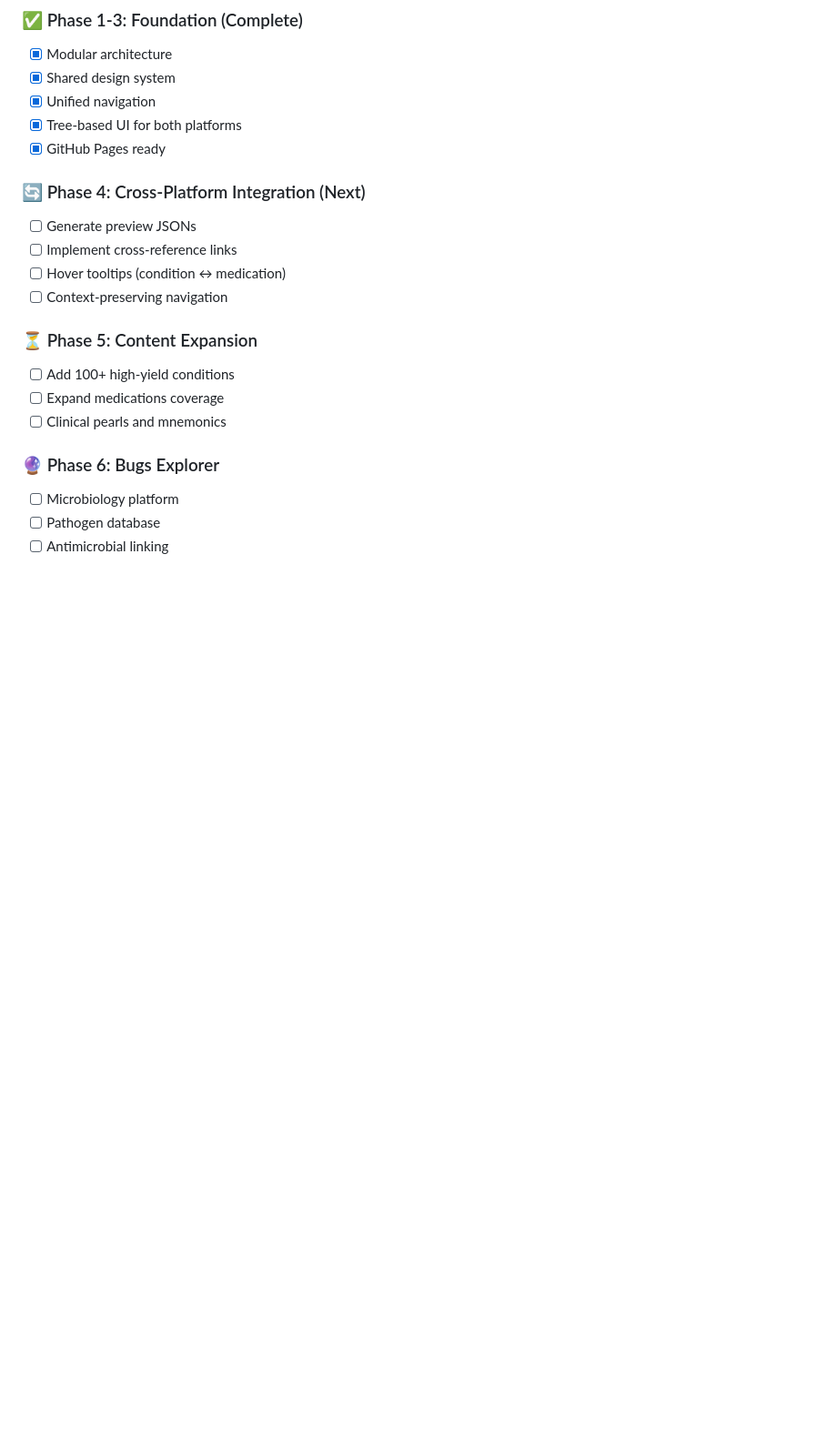
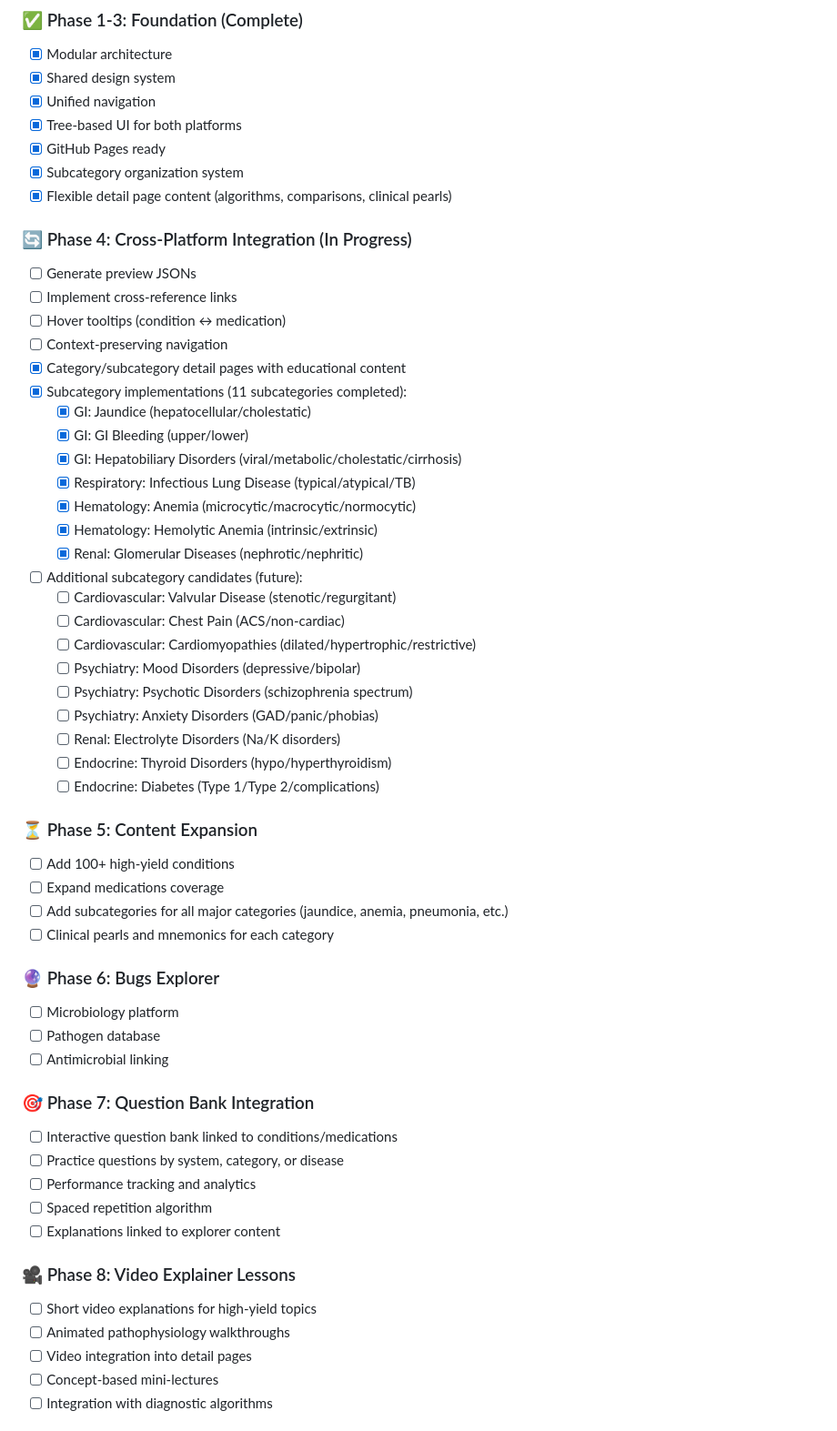
Before and after one commit to rivirside/step1, a Markdown page: README.md, the part around one of its changes. Shown at 91% size. Drawn GitHub-style; blank space fills up the shorter version.

Commit message:
Update roadmap with completed subcategory work and future phases
Documents recent progress on subcategory organization and expands roadmap
with additional learning features aligned with the new quiz/learning modes.

**Completed Items:**
- Subcategory organization system implemented
- 11 subcategories completed across 4 systems (GI, Respiratory, Hematology, Renal)
- Flexible detail page content supporting algorithms, comparisons, and clinical pearls
- Category/subcategory detail pages with educational content

**New Roadmap Phases:**
- Phase 7: Question Bank Integration (aligns with implemented quiz/learning modes)
- Phase 8: Video Explainer Lessons for high-yield topics
- Phase 9: Interactive Learning Features (high-yield toggles, presentations explorer)
- Phase 10: Advanced Study Tools (flashcards, personal notes, progress tracking)

**Additional Subcategory Candidates:**
- Cardiovascular: Valvular disease, chest pain, cardiomyopathies
- Psychiatry: Mood, psychotic, and anxiety disorders
- Renal: Electrolyte disorders
- Endocrine: Thyroid disorders and diabetes

These roadmap updates reflect the evolution toward a comprehensive Step 1
study platform with active learning features beyond passive reference material.

🤖 Generated with [Claude Code](https://claude.com/claude-code)

Co-Authored-By: Claude <noreply@anthropic.com>

```diff
--- a/README.md
+++ b/README.md
@@ -108,19 +108,56 @@ step1-conditions/
 - [x] Unified navigation
 - [x] Tree-based UI for both platforms
 - [x] GitHub Pages ready
+- [x] Subcategory organization system
+- [x] Flexible detail page content (algorithms, comparisons, clinical pearls)
 
-### 🔄 Phase 4: Cross-Platform Integration (Next)
+### 🔄 Phase 4: Cross-Platform Integration (In Progress)
 - [ ] Generate preview JSONs
 - [ ] Implement cross-reference links
 - [ ] Hover tooltips (condition ↔ medication)
 - [ ] Context-preserving navigation
+- [x] Category/subcategory detail pages with educational content
+- [x] Subcategory implementations (11 subcategories completed):
+  - [x] GI: Jaundice (hepatocellular/cholestatic)
+  - [x] GI: GI Bleeding (upper/lower)
+  - [x] GI: Hepatobiliary Disorders (viral/metabolic/cholestatic/cirrhosis)
+  - [x] Respiratory: Infectious Lung Disease (typical/atypical/TB)
+  - [x] Hematology: Anemia (microcytic/macrocytic/normocytic)
+  - [x] Hematology: Hemolytic Anemia (intrinsic/extrinsic)
+  - [x] Renal: Glomerular Diseases (nephrotic/nephritic)
+- [ ] Additional subcategory candidates (future):
+  - [ ] Cardiovascular: Valvular Disease (stenotic/regurgitant)
+  - [ ] Cardiovascular: Chest Pain (ACS/non-cardiac)
+  - [ ] Cardiovascular: Cardiomyopathies (dilated/hypertrophic/restrictive)
+  - [ ] Psychiatry: Mood Disorders (depressive/bipolar)
+  - [ ] Psychiatry: Psychotic Disorders (schizophrenia spectrum)
+  - [ ] Psychiatry: Anxiety Disorders (GAD/panic/phobias)
+  - [ ] Renal: Electrolyte Disorders (Na/K disorders)
+  - [ ] Endocrine: Thyroid Disorders (hypo/hyperthyroidism)
+  - [ ] Endocrine: Diabetes (Type 1/Type 2/complications)
 
 ### ⏳ Phase 5: Content Expansion
 - [ ] Add 100+ high-yield conditions
 - [ ] Expand medications coverage
-- [ ] Clinical pearls and mnemonics
+- [ ] Add subcategories for all major categories (jaundice, anemia, pneumonia, etc.)
+- [ ] Clinical pearls and mnemonics for each category
 
 ### 🔮 Phase 6: Bugs Explorer
 - [ ] Microbiology platform
 - [ ] Pathogen database
 - [ ] Antimicrobial linking
+
+### 🎯 Phase 7: Question Bank Integration
+- [ ] Interactive question bank linked to conditions/medications
+- [ ] Practice questions by system, category, or disease
+- [ ] Performance tracking and analytics
+- [ ] Spaced repetition algorithm
+- [ ] Explanations linked to explorer content
+
+### 🎥 Phase 8: Video Explainer Lessons
+- [ ] Short video explanations for high-yield topics
+- [ ] Animated pathophysiology walkthroughs
+- [ ] Video integration into detail pages
+- [ ] Concept-based mini-lectures
+- [ ] Integration with diagnostic algorithms
+
```
Also changed, not shown: other parts of README.md (+15 -0 lines).
